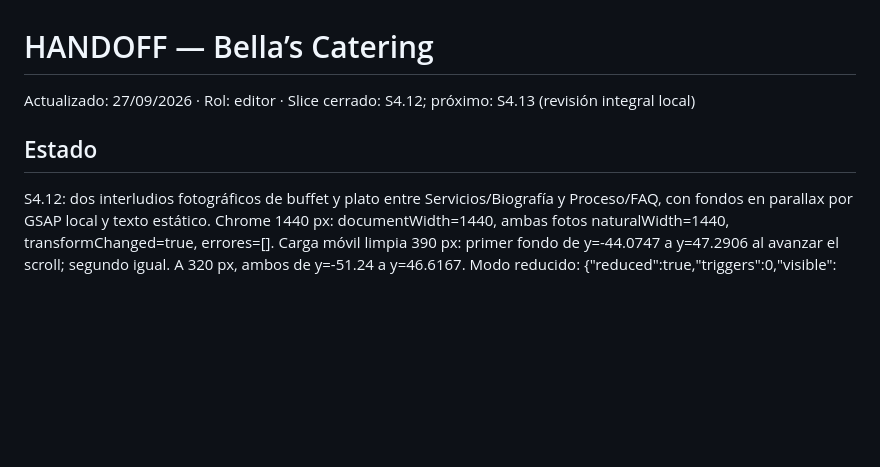
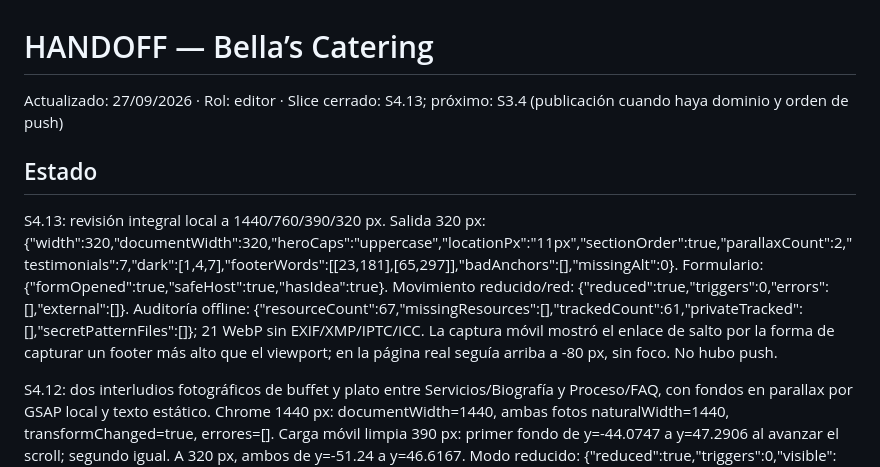
Before and after one commit to yedinrumba-eng/BELLA-S-CATERING, a Markdown page: HANDOFF.md, the part around the change. Rendered like a GitHub page; blank space fills up the shorter version.

Commit message:
docs: record final local review

```diff
--- a/HANDOFF.md
+++ b/HANDOFF.md
@@ -1,8 +1,11 @@
 # HANDOFF — Bella’s Catering
 
-Actualizado: 27/09/2026 · Rol: editor · Slice cerrado: S4.12; próximo: S4.13 (revisión integral local)
+Actualizado: 27/09/2026 · Rol: editor · Slice cerrado: S4.13; próximo: S3.4 (publicación cuando haya dominio y orden de push)
 
 ## Estado
+
+S4.13: revisión integral local a 1440/760/390/320 px. Salida 320 px: {"width":320,"documentWidth":320,"heroCaps":"uppercase","locationPx":"11px","sectionOrder":true,"parallaxCount":2,"testimonials":7,"dark":[1,4,7],"footerWords":[[23,181],[65,297]],"badAnchors":[],"missingAlt":0}. Formulario: {"formOpened":true,"safeHost":true,"hasIdea":true}. Movimiento reducido/red: {"reduced":true,"triggers":0,"errors":[],"external":[]}. Auditoría offline: {"resourceCount":67,"missingResources":[],"trackedCount":61,"privateTracked":[],"secretPatternFiles":[]}; 21 WebP sin EXIF/XMP/IPTC/ICC. La captura móvil mostró el enlace de salto por la forma de capturar un footer más alto que el viewport; en la página real seguía arriba a -80 px, sin foco. No hubo push.
+
 
 S4.12: dos interludios fotográficos de buffet y plato entre Servicios/Biografía y Proceso/FAQ, con fondos en parallax por GSAP local y texto estático. Chrome 1440 px: documentWidth=1440, ambas fotos naturalWidth=1440, transformChanged=true, errores=[]. Carga móvil limpia 390 px: primer fondo de y=-44.0747 a y=47.2906 al avanzar el scroll; segundo igual. A 320 px, ambos de y=-51.24 a y=46.6167. Modo reducido: {"reduced":true,"triggers":0,"visible":[{"loaded":1440,"opacity":"1"},{"loaded":1440,"opacity":"1"}],"errors":[]}.
 
```
Also changed, not shown: PROGRESO.md (+3 -1 lines).
